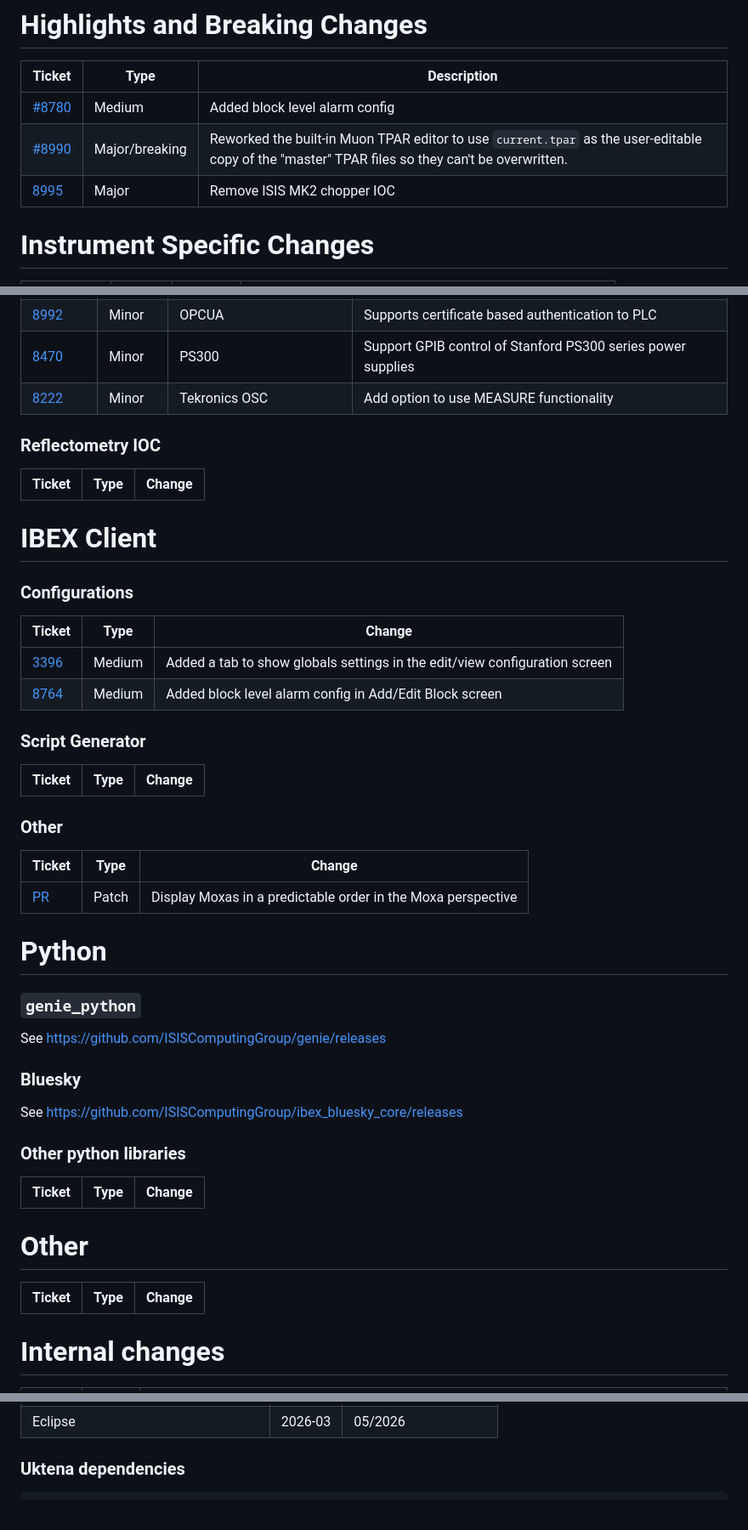
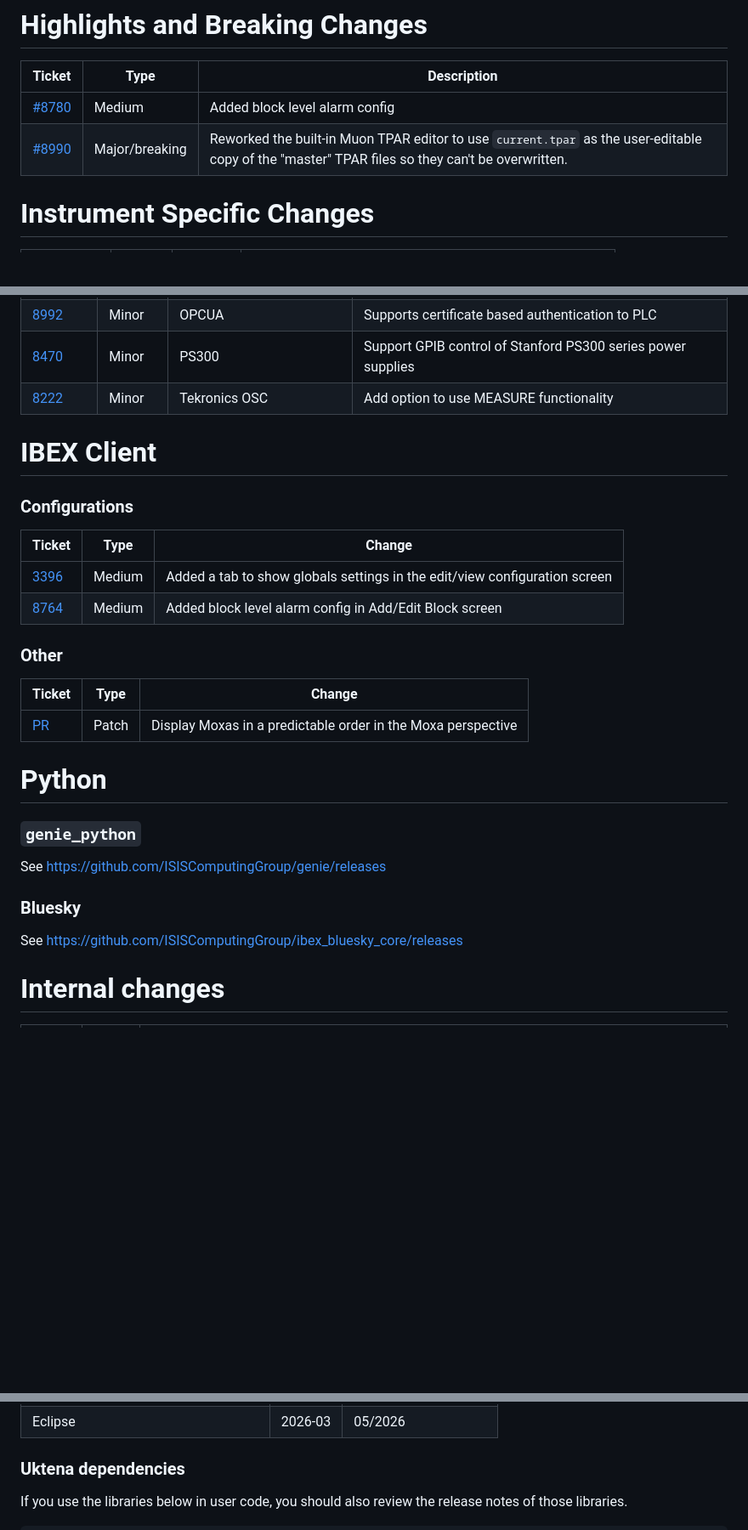
Before and after one commit to ISISComputingGroup/IBEX, a Markdown page: release_notes/Release-Notes-v26.8.0.md, 3 parts joined by grey strips. Shown at 85% size. Drawn GitHub-style; blank space fills up the shorter version.

Commit message:
Update release notes for version 26.8.0
Updated release notes for version 26.8.0, including new features, modifications, and removed devices.

````diff
--- a/release_notes/Release-Notes-v26.8.0.md
+++ b/release_notes/Release-Notes-v26.8.0.md
@@ -8,7 +8,7 @@ See [here](https://github.com/ISISComputingGroup/IBEX/wiki#instrument-informatio
 | ------ | ---- | ----------- |
 | [#8780](https://github.com/ISISComputingGroup/IBEX/issues/8780) | Medium | Added block level alarm config |
 | [#8990](https://github.com/ISISComputingGroup/IBEX/issues/8990) | Major/breaking | Reworked the built-in Muon TPAR editor to use `current.tpar` as the user-editable copy of the "master" TPAR files so they can't be overwritten. |
-| [8995](https://github.com/ISISComputingGroup/IBEX/issues/8995) | Major  | Remove ISIS MK2 chopper IOC    |
+
 
 # Instrument Specific Changes
 
@@ -55,12 +56,6 @@ See [here](https://github.com/ISISComputingGroup/IBEX/wiki#instrument-informatio
 | [8470](https://github.com/ISISComputingGroup/IBEX/issues/8470)  | Minor | PS300 | Support GPIB control of Stanford PS300 series power supplies |
 | [8222](https://github.com/ISISComputingGroup/IBEX/issues/8222)  | Minor | Tekronics OSC | Add option to use MEASURE functionality |
 
-### Reflectometry IOC
-
-| Ticket | Type | Change |
-| ------ | --- | ------------- |
-
-
 #  IBEX Client
 
 ### Configurations
@@ -70,19 +65,11 @@ See [here](https://github.com/ISISComputingGroup/IBEX/wiki#instrument-informatio
 | [3396](https://github.com/ISISComputingGroup/IBEX/issues/3396) | Medium | Added a tab to show globals settings in the edit/view configuration screen |
 | [8764](https://github.com/ISISComputingGroup/IBEX/issues/8764) | Medium | Added block level alarm config in Add/Edit Block screen |
 
-
-### Script Generator
-| Ticket | Type  | Change |
-| ------ | ----- | ------ |
-
-
 ### Other
 
 | Ticket | Type  | Change |
 | ------ | ----  | ------------- |
 | [PR](https://github.com/ISISComputingGroup/ibex_gui/pull/1846) | Patch | Display Moxas in a predictable order in the Moxa perspective |
-
-
 
 # Python
 
@@ -93,18 +80,6 @@ See https://github.com/ISISComputingGroup/genie/releases
 ### Bluesky
 
 See https://github.com/ISISComputingGroup/ibex_bluesky_core/releases
-
-### Other python libraries
-
-| Ticket | Type  | Change |
-| ------ | ------| ------------- |
-
-
-
-# Other
-
-| Ticket | Type  | Change |
-| ------ | ------| ------------- |
 
 # Internal changes
 
@@ -152,4 +127,6 @@ Dependency | Version | last updated/checked
 
 ### Uktena dependencies
 
+If you use the libraries below in user code, you should also review the release notes of those libraries.
+
 ```
````
Also changed, not shown: other parts of release_notes/Release-Notes-v26.8.0.md (+200 -1 lines).
